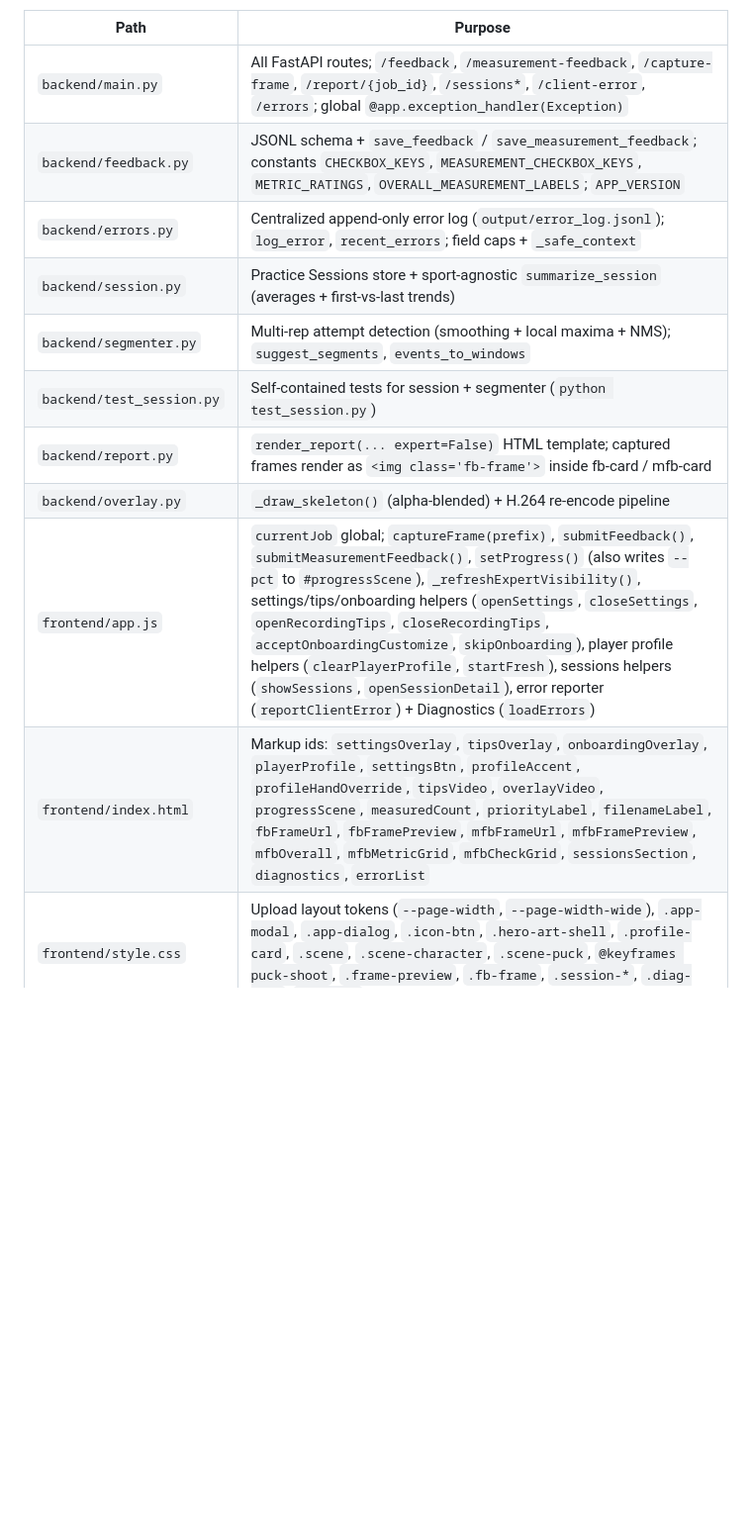
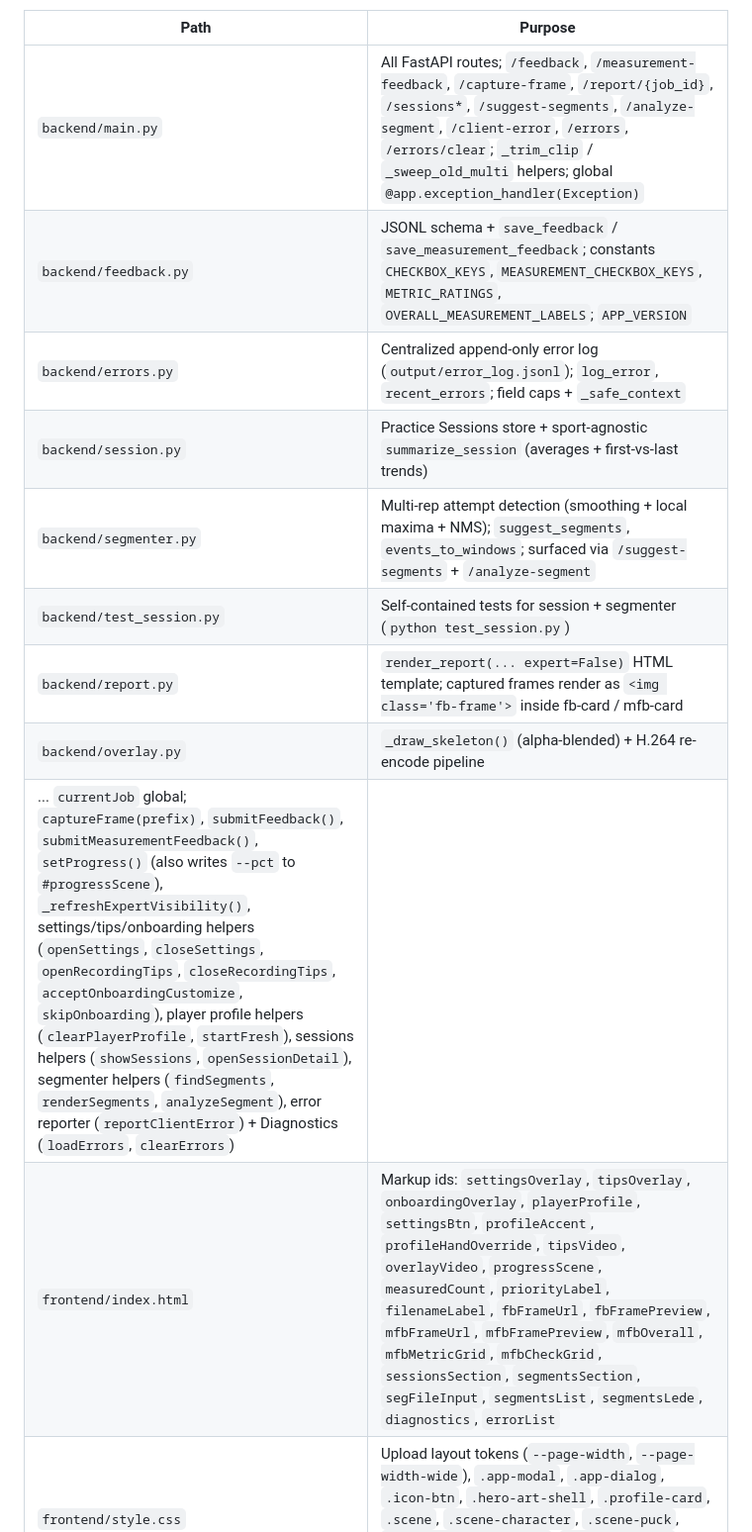
Before and after one commit to jtripppiie/hockey-shot-analyzer, a Markdown page: AGENTS.md, the part around one of its changes. Shown at 99% size. Rendered like a GitHub page; blank space fills up the shorter version.

```diff
--- a/AGENTS.md
+++ b/AGENTS.md
@@ -112,16 +112,16 @@ only large local asset (gitignored).
 
 | Path | Purpose |
 |------|---------|
-| `backend/main.py` | All FastAPI routes; `/feedback`, `/measurement-feedback`, `/capture-frame`, `/report/{job_id}`, `/sessions*`, `/client-error`, `/errors`; global `@app.exception_handler(Exception)` |
+| `backend/main.py` | All FastAPI routes; `/feedback`, `/measurement-feedback`, `/capture-frame`, `/report/{job_id}`, `/sessions*`, `/suggest-segments`, `/analyze-segment`, `/client-error`, `/errors`, `/errors/clear`; `_trim_clip` / `_sweep_old_multi` helpers; global `@app.exception_handler(Exception)` |
 | `backend/feedback.py` | JSONL schema + `save_feedback` / `save_measurement_feedback`; constants `CHECKBOX_KEYS`, `MEASUREMENT_CHECKBOX_KEYS`, `METRIC_RATINGS`, `OVERALL_MEASUREMENT_LABELS`; `APP_VERSION` |
 | `backend/errors.py` | Centralized append-only error log (`output/error_log.jsonl`); `log_error`, `recent_errors`; field caps + `_safe_context` |
 | `backend/session.py` | Practice Sessions store + sport-agnostic `summarize_session` (averages + first-vs-last trends) |
-| `backend/segmenter.py` | Multi-rep attempt detection (smoothing + local maxima + NMS); `suggest_segments`, `events_to_windows` |
+| `backend/segmenter.py` | Multi-rep attempt detection (smoothing + local maxima + NMS); `suggest_segments`, `events_to_windows`; surfaced via `/suggest-segments` + `/analyze-segment` |
 | `backend/test_session.py` | Self-contained tests for session + segmenter (`python test_session.py`) |
 | `backend/report.py` | `render_report(... expert=False)` HTML template; captured frames render as `<img class='fb-frame'>` inside fb-card / mfb-card |
 | `backend/overlay.py` | `_draw_skeleton()` (alpha-blended) + H.264 re-encode pipeline |
-| `frontend/app.js` | `currentJob` global; `captureFrame(prefix)`, `submitFeedback()`, `submitMeasurementFeedback()`, `setProgress()` (also writes `--pct` to `#progressScene`), `_refreshExpertVisibility()`, settings/tips/onboarding helpers (`openSettings`, `closeSettings`, `openRecordingTips`, `closeRecordingTips`, `acceptOnboardingCustomize`, `skipOnboarding`), player profile helpers (`clearPlayerProfile`, `startFresh`), sessions helpers (`showSessions`, `openSessionDetail`), error reporter (`reportClientError`) + Diagnostics (`loadErrors`) |
-| `frontend/index.html` | Markup ids: `settingsOverlay`, `tipsOverlay`, `onboardingOverlay`, `playerProfile`, `settingsBtn`, `profileAccent`, `profileHandOverride`, `tipsVideo`, `overlayVideo`, `progressScene`, `measuredCount`, `priorityLabel`, `filenameLabel`, `fbFrameUrl`, `fbFramePreview`, `mfbFrameUrl`, `mfbFramePreview`, `mfbOverall`, `mfbMetricGrid`, `mfbCheckGrid`, `sessionsSection`, `diagnostics`, `errorList` |
+... `currentJob` global; `captureFrame(prefix)`, `submitFeedback()`, `submitMeasurementFeedback()`, `setProgress()` (also writes `--pct` to `#progressScene`), `_refreshExpertVisibility()`, settings/tips/onboarding helpers (`openSettings`, `closeSettings`, `openRecordingTips`, `closeRecordingTips`, `acceptOnboardingCustomize`, `skipOnboarding`), player profile helpers (`clearPlayerProfile`, `startFresh`), sessions helpers (`showSessions`, `openSessionDetail`), segmenter helpers (`findSegments`, `renderSegments`, `analyzeSegment`), error reporter (`reportClientError`) + Diagnostics (`loadErrors`, `clearErrors`) |
+| `frontend/index.html` | Markup ids: `settingsOverlay`, `tipsOverlay`, `onboardingOverlay`, `playerProfile`, `settingsBtn`, `profileAccent`, `profileHandOverride`, `tipsVideo`, `overlayVideo`, `progressScene`, `measuredCount`, `priorityLabel`, `filenameLabel`, `fbFrameUrl`, `fbFramePreview`, `mfbFrameUrl`, `mfbFramePreview`, `mfbOverall`, `mfbMetricGrid`, `mfbCheckGrid`, `sessionsSection`, `segmentsSection`, `segFileInput`, `segmentsList`, `segmentsLede`, `diagnostics`, `errorList` |
 | `frontend/style.css` | Upload layout tokens (`--page-width`, `--page-width-wide`), `.app-modal`, `.app-dialog`, `.icon-btn`, `.hero-art-shell`, `.profile-card`, `.scene`, `.scene-character`, `.scene-puck`, `@keyframes puck-shoot`, `.frame-preview`, `.fb-frame`, `.session-*`, `.diag-card`, `.err-row` |
 
 ## Conventions
```
Also changed, not shown: other parts of AGENTS.md (+2 -2 lines), README.md (+16 -2 lines).
